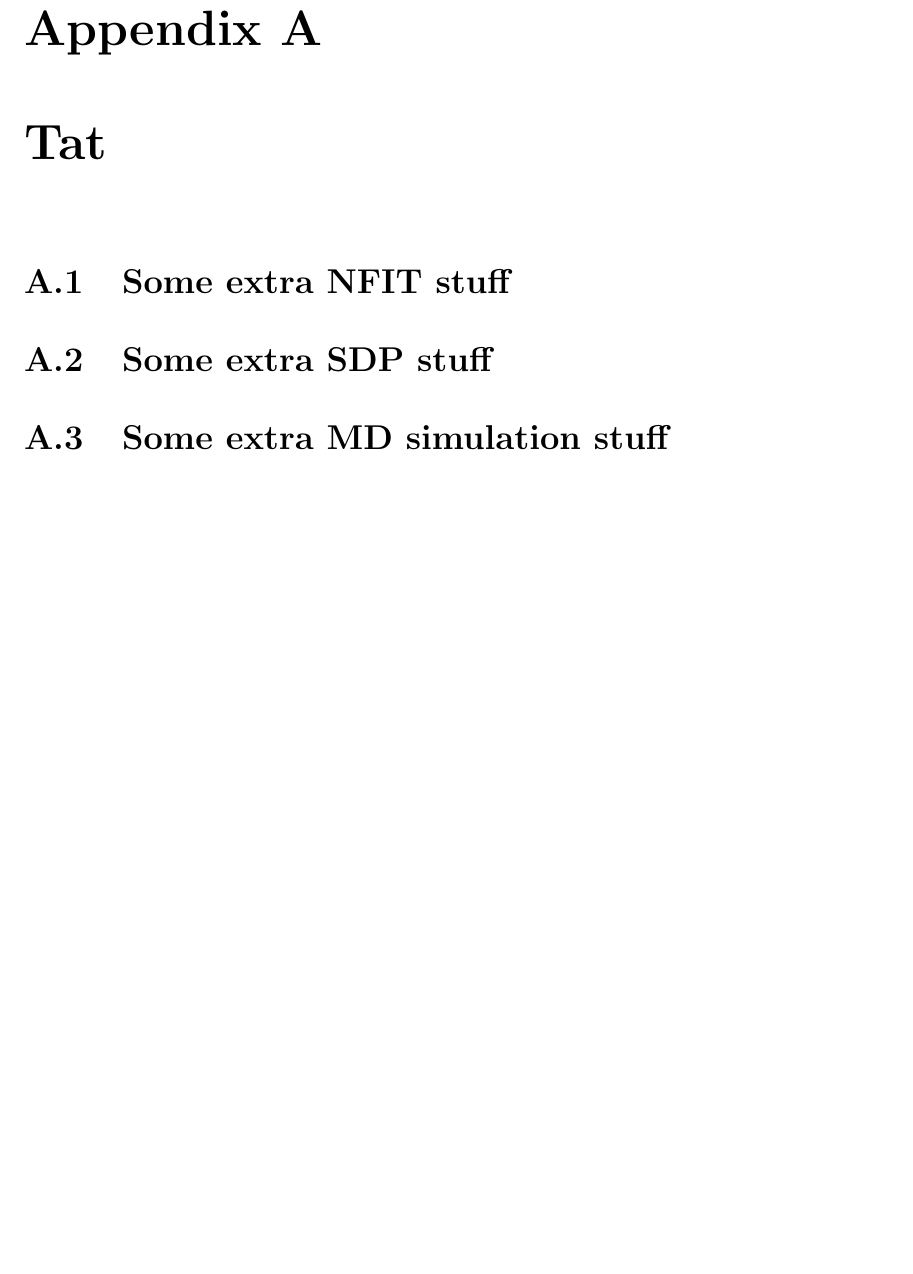
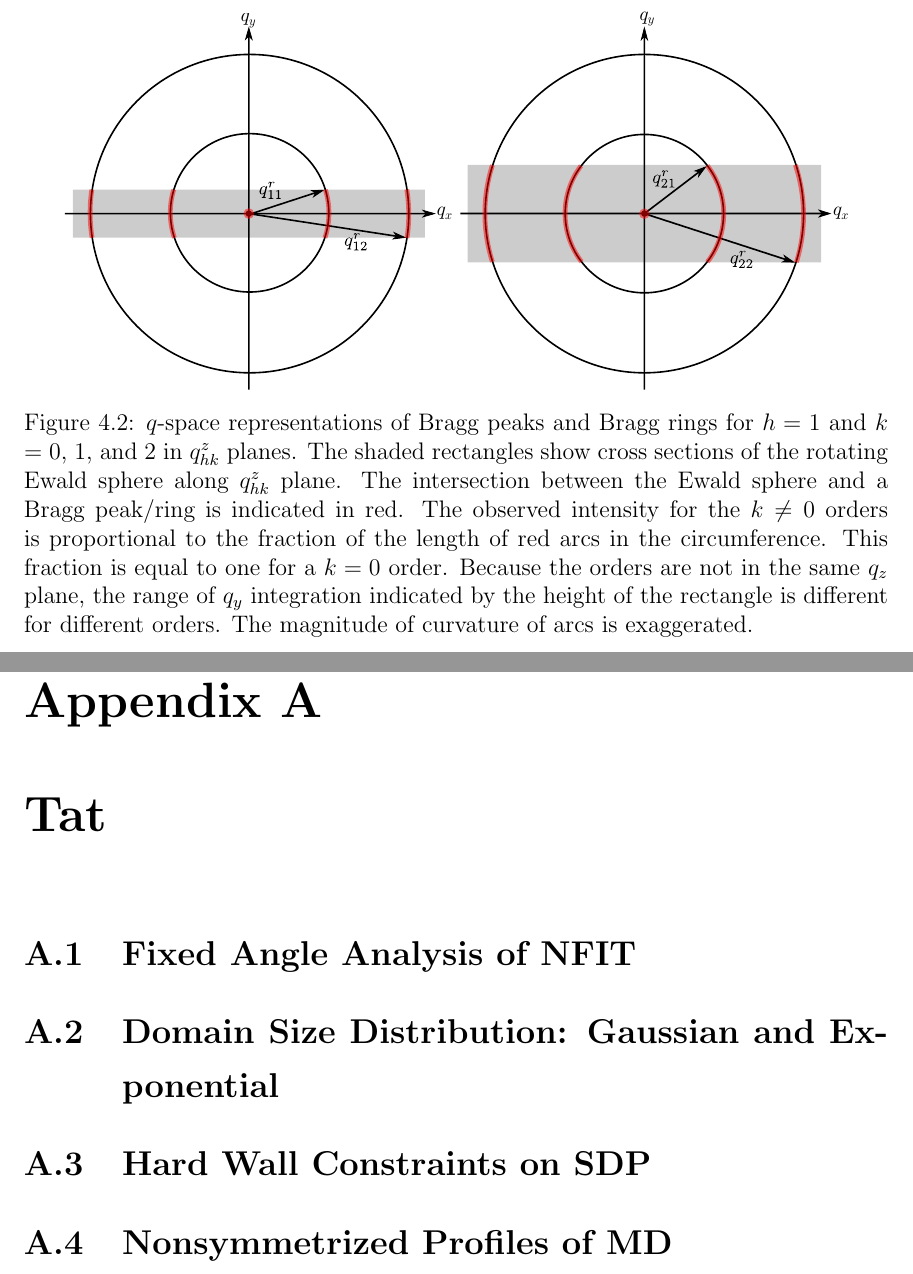
Before and after one commit to kakabori/thesis, a LaTeX thesis (thesis.tex, which reads appendix.tex, chap_04.tex): part of page 65 of 73 before the commit and two parts of pages 55 and 67 of 75 after it, the two joined at a grey line, cut at the place of the change, the shorter picture padded with empty space. Compiled offline with pdfLaTeX.

Commit message:
added some figures

```diff
--- a/appendix.tex
+++ b/appendix.tex
@@ -1,9 +1,11 @@
 \chapter{Tat}
-\section{Some extra NFIT stuff}
+\section{Fixed Angle Analysis of NFIT}
 
-\section{Some extra SDP stuff}
+\section{Domain Size Distribution: Gaussian and Exponential}
 
-\section{Some extra MD simulation stuff}
+\section{Hard Wall Constraints on SDP}
+
+\section{Nonsymmetrized Profiles of MD}
 
 \chapter{Ripple Phase}
 \section{Rotation of a Two-Dimensional Function}
--- a/chap_04.tex
+++ b/chap_04.tex
@@ -316,6 +316,25 @@ Inverting Eq.~(\ref{eq:main_ewald}) and (\ref{eq:side_ewald})
 and realizing that the intensity is the form factor
 squared, we can calculate the observed intensity, $\Io{}$,
 from a model for an electron density in the ripple phase.
+%------------------------------------------------------------------------------
+\begin{figure}[htbp]
+  \centering
+  \includegraphics[scale=1]{figures/ripple/ewald_side_h1_ver1}
+  \includegraphics[scale=1]{figures/ripple/ewald_side_h2_ver1}
+  \caption{$q$-space representations of Bragg peaks and Bragg rings
+  for $h=1$ and $k$ = 0, 1, and 2 in $\qz{hk}$ planes.
+  The shaded rectangles show cross sections of the rotating Ewald sphere along
+  $\qz{hk}$ plane. The intersection between the Ewald sphere and
+  a Bragg peak/ring is indicated in red.
+  The observed intensity for the $k\neq 0$ orders is proportional to
+  the fraction of the length of red arcs in the circumference. This
+  fraction is equal to one for a $k=0$ order.
+  Because the orders are not in the same $q_z$ plane, the range of $q_y$
+  integration indicated by the height of the rectangle is different for different
+  orders. The magnitude of curvature of arcs is exaggerated.}
+  \label{fig:ewald_side_h1}
+\end{figure}
+%------------------------------------------------------------------------------
 
 Mathematically, the rotation is
 equivalent to an integration over $\omega$. In low angle X-ray scattering,
```
Also changed, not shown: figures/ripple/ewald_side.svg (deleted), figures/ripple/ewald_side_h1_ver0.svg (added), figures/ripple/ewald_side_h1_ver1.pdf (added), figures/ripple/ewald_side_h1_ver1.svg (added), figures/ripple/ewald_side_h2_ver1.pdf (added), figures/ripple/ewald_side_h2_ver1.svg (added), thesis.pdf, chap_04.tex (4 more changed lines).
